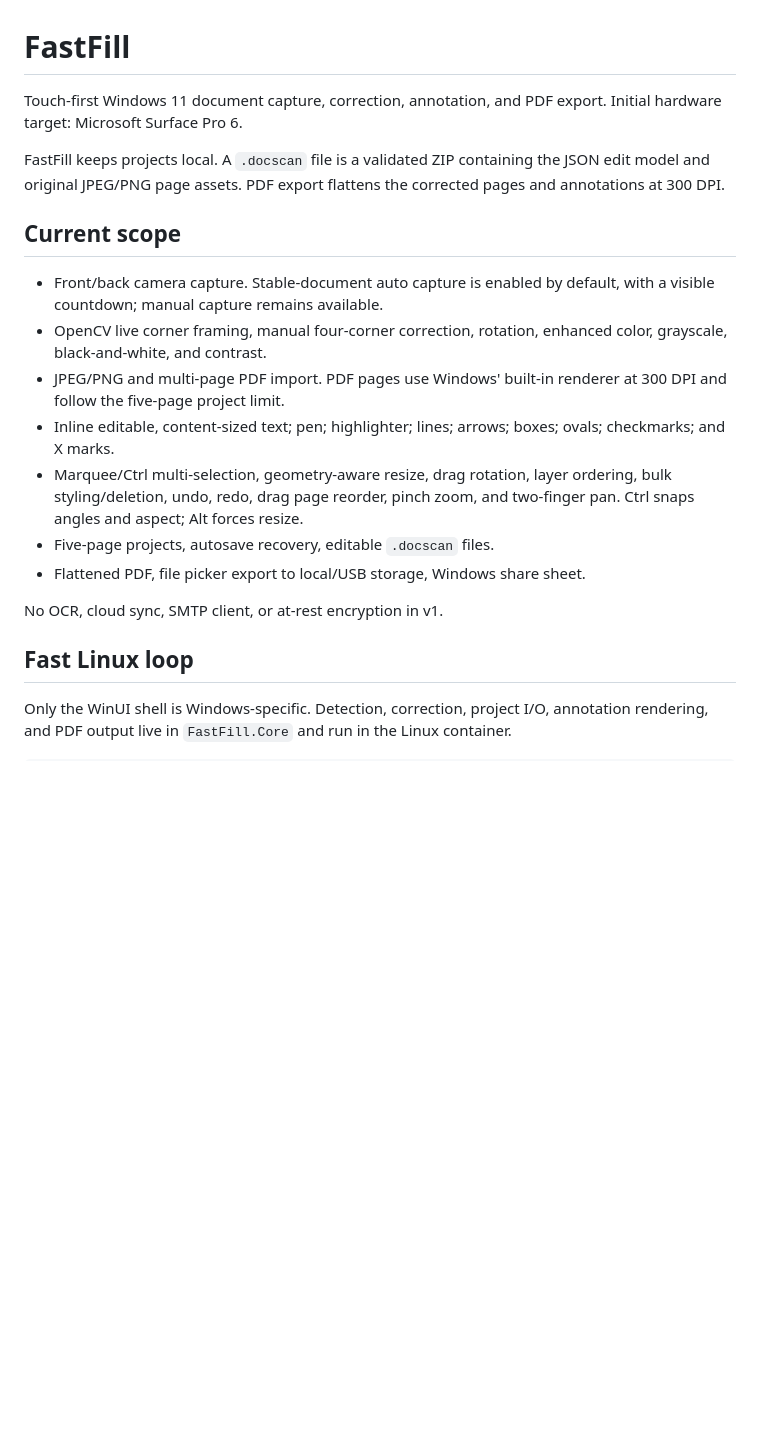
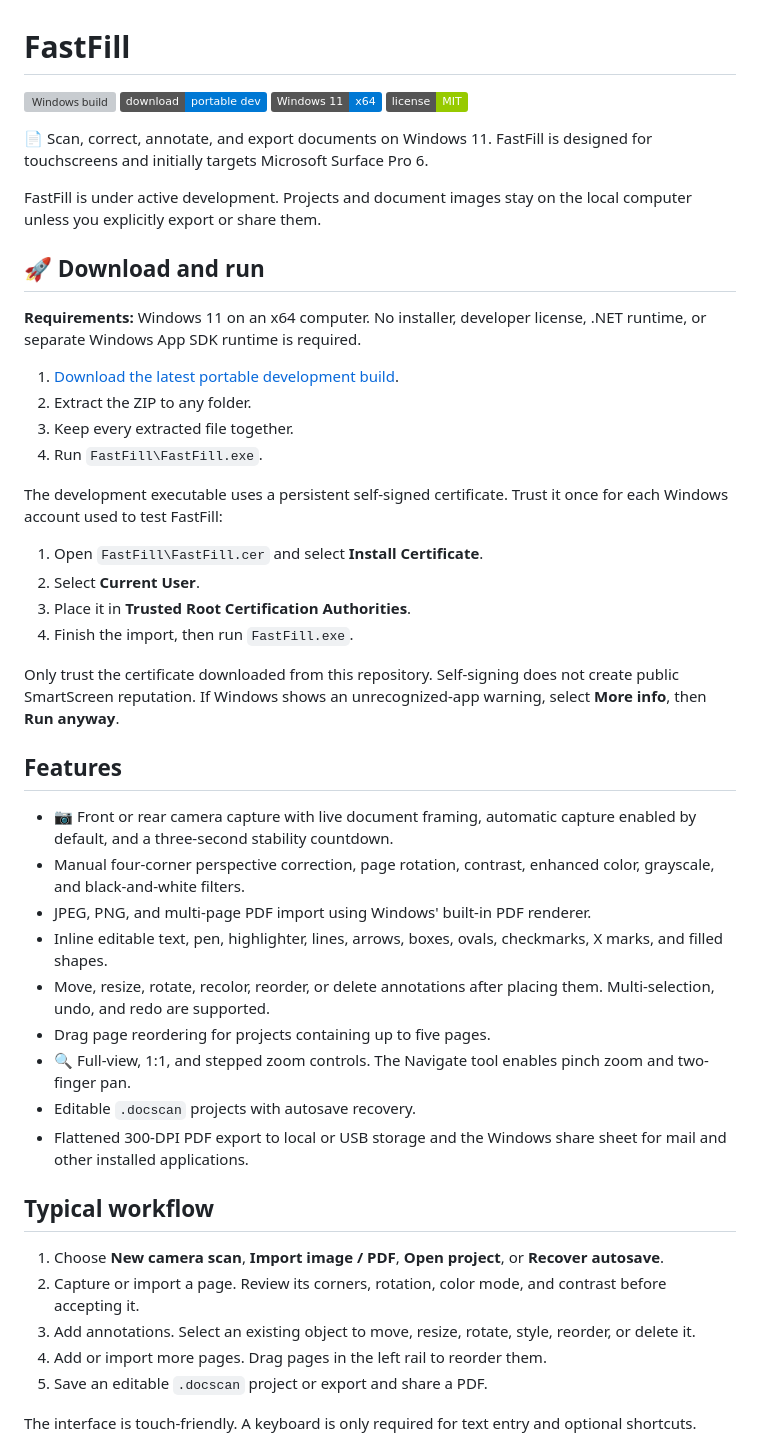
Before and after one commit to dhanak/fastfill, a Markdown page: README.md, the part around one of its changes. Rendered like a GitHub page; badges without logos; blank space fills up the shorter version; grey boxes are pictures that could not be loaded.

```diff
--- a/README.md
+++ b/README.md
@@ -1,32 +1,67 @@
 # FastFill
 
-Touch-first Windows 11 document capture, correction, annotation, and PDF
-export. Initial hardware target: Microsoft Surface Pro 6.
+[![Windows build][build-badge]][build]
+[![Portable development build][download-badge]][download]
+[![Windows 11 x64][windows-badge]][download]
+[![MIT license][license-badge]][license]
 
-FastFill keeps projects local. A `.docscan` file is a validated ZIP containing
-the JSON edit model and original JPEG/PNG page assets. PDF export flattens the
-corrected pages and annotations at 300 DPI.
+📄 Scan, correct, annotate, and export documents on Windows 11. FastFill is
+designed for touchscreens and initially targets Microsoft Surface Pro 6.
 
-## Current scope
+FastFill is under active development. Projects and document images stay on
+the local computer unless you explicitly export or share them.
 
-- Front/back camera capture. Stable-document auto capture is enabled by
-  default, with a visible countdown; manual capture remains available.
-- OpenCV live corner framing, manual four-corner correction, rotation,
-  enhanced color, grayscale, black-and-white, and contrast.
-- JPEG/PNG and multi-page PDF import. PDF pages use Windows' built-in renderer
-  at 300 DPI and follow the five-page project limit.
-- Inline editable, content-sized text; pen; highlighter; lines; arrows; boxes;
-  ovals; checkmarks; and X marks.
-- Marquee/Ctrl multi-selection, geometry-aware resize, drag rotation, layer
-  ordering, bulk styling/deletion, undo, redo, drag page reorder, pinch zoom,
-  and two-finger pan. Ctrl snaps angles and aspect; Alt forces resize.
-- Five-page projects, autosave recovery, editable `.docscan` files.
-- Flattened PDF, file picker export to local/USB storage, Windows share sheet.
+## 🚀 Download and run
 
-No OCR, cloud sync, SMTP client, or at-rest encryption in v1.
+**Requirements:** Windows 11 on an x64 computer. No installer, developer
+license, .NET runtime, or separate Windows App SDK runtime is required.
 
-## Fast Linux loop
+1. [Download the latest portable development build][download].
+2. Extract the ZIP to any folder.
+3. Keep every extracted file together.
+4. Run `FastFill\FastFill.exe`.
 
-Only the WinUI shell is Windows-specific. Detection, correction, project I/O,
-annotation rendering, and PDF output live in `FastFill.Core` and run in the
-Linux container.
+The development executable uses a persistent self-signed certificate. Trust
+it once for each Windows account used to test FastFill:
+
+1. Open `FastFill\FastFill.cer` and select **Install Certificate**.
+2. Select **Current User**.
+3. Place it in **Trusted Root Certification Authorities**.
+4. Finish the import, then run `FastFill.exe`.
+
+Only trust the certificate downloaded from this repository. Self-signing does
+not create public SmartScreen reputation. If Windows shows an
+unrecognized-app warning, select **More info**, then **Run anyway**.
+
+## Features
+
+- 📷 Front or rear camera capture with live document framing, automatic
+  capture enabled by default, and a three-second stability countdown.
+- Manual four-corner perspective correction, page rotation, contrast,
+  enhanced color, grayscale, and black-and-white filters.
+- JPEG, PNG, and multi-page PDF import using Windows' built-in PDF renderer.
+- Inline editable text, pen, highlighter, lines, arrows, boxes, ovals,
+  checkmarks, X marks, and filled shapes.
+- Move, resize, rotate, recolor, reorder, or delete annotations after placing
+  them. Multi-selection, undo, and redo are supported.
+- Drag page reordering for projects containing up to five pages.
+- 🔍 Full-view, 1:1, and stepped zoom controls. The Navigate tool enables
+  pinch zoom and two-finger pan.
+- Editable `.docscan` projects with autosave recovery.
+- Flattened 300-DPI PDF export to local or USB storage and the Windows share
+  sheet for mail and other installed applications.
+
+## Typical workflow
+
+1. Choose **New camera scan**, **Import image / PDF**, **Open project**, or
+   **Recover autosave**.
+2. Capture or import a page. Review its corners, rotation, color mode, and
+   contrast before accepting it.
+3. Add annotations. Select an existing object to move, resize, rotate, style,
+   reorder, or delete it.
+4. Add or import more pages. Drag pages in the left rail to reorder them.
+5. Save an editable `.docscan` project or export and share a PDF.
+
+The interface is touch-friendly. A keyboard is only required for text entry
+and optional shortcuts.
+
```
Also changed, not shown: other parts of README.md (+80 -44 lines).
